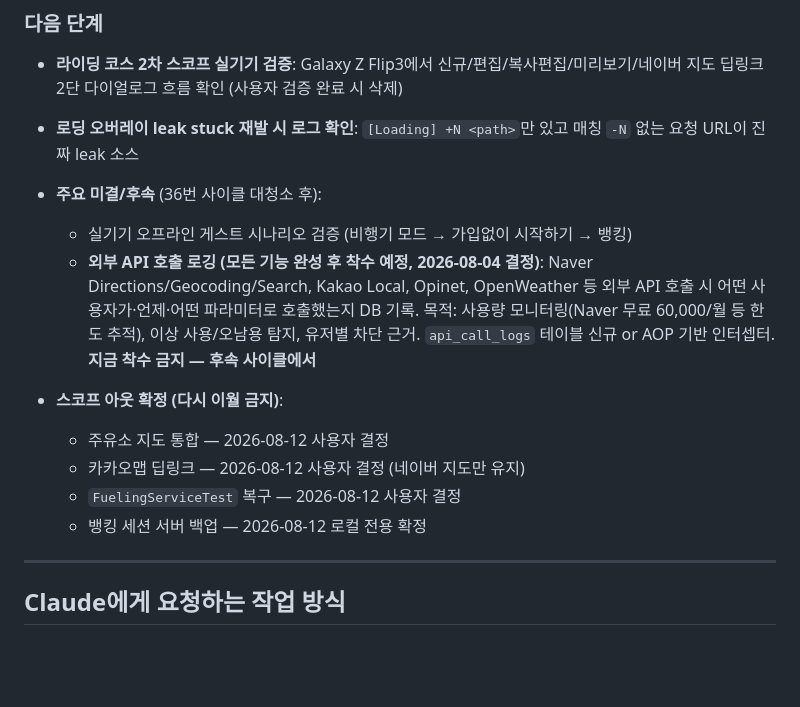
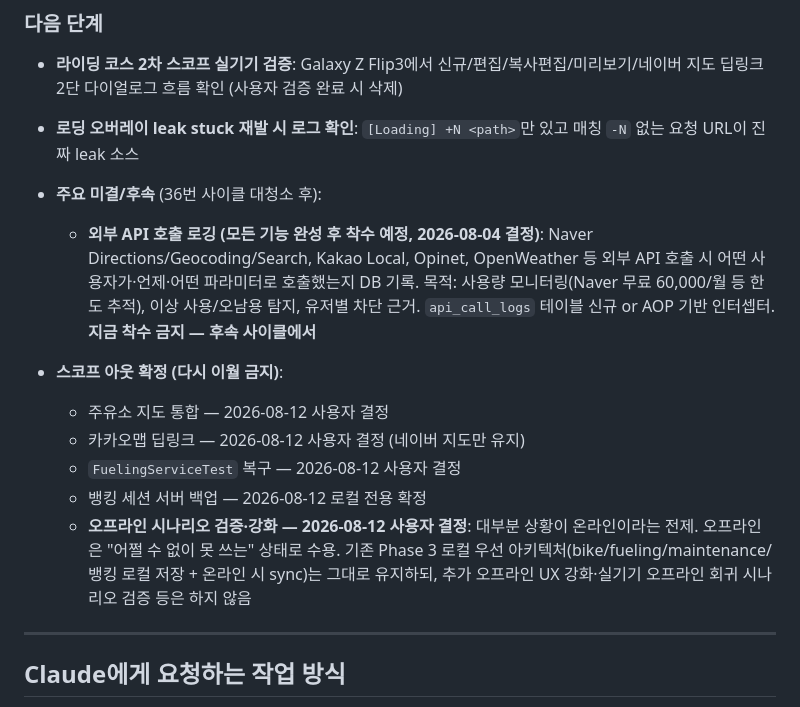
Before and after one commit to jyleeeeeeeeee/bikeridediary_claude, a Markdown page: CLAUDE.md, the part around the change. Rendered like a GitHub page; blank space fills up the shorter version.

Commit message:
docs: 오프라인 시나리오 검증·강화 스코프 아웃 확정
사용자 결정: 대부분 온라인 전제. 오프라인은 "어쩔 수 없이 못 쓰는" 상태로 수용.
기존 Phase 3 로컬 우선 아키텍처는 유지, 추가 강화·실기기 회귀 검증 없음.

```diff
--- a/CLAUDE.md
+++ b/CLAUDE.md
@@ -677,7 +677,6 @@ com.bikeridediary
 - **라이딩 코스 2차 스코프 실기기 검증**: Galaxy Z Flip3에서 신규/편집/복사편집/미리보기/네이버 지도 딥링크 2단 다이얼로그 흐름 확인 (사용자 검증 완료 시 삭제)
 - **로딩 오버레이 leak stuck 재발 시 로그 확인**: `[Loading] +N <path>`만 있고 매칭 `-N` 없는 요청 URL이 진짜 leak 소스
 - **주요 미결/후속** (36번 사이클 대청소 후):
-  - 실기기 오프라인 게스트 시나리오 검증 (비행기 모드 → 가입없이 시작하기 → 뱅킹)
   - **외부 API 호출 로깅 (모든 기능 완성 후 착수 예정, 2026-08-04 결정)**: Naver Directions/Geocoding/Search, Kakao Local, Opinet, OpenWeather 등 외부 API 호출 시 어떤 사용자가·언제·어떤 파라미터로 호출했는지 DB 기록. 목적: 사용량 모니터링(Naver 무료 60,000/월 등 한도 추적), 이상 사용/오남용 탐지, 유저별 차단 근거. `api_call_logs` 테이블 신규 or AOP 기반 인터셉터. **지금 착수 금지 — 후속 사이클에서**
 
 - **스코프 아웃 확정 (다시 이월 금지)**:
@@ -685,6 +684,7 @@ com.bikeridediary
   - 카카오맵 딥링크 — 2026-08-12 사용자 결정 (네이버 지도만 유지)
   - `FuelingServiceTest` 복구 — 2026-08-12 사용자 결정
   - 뱅킹 세션 서버 백업 — 2026-08-12 로컬 전용 확정
+  - **오프라인 시나리오 검증·강화 — 2026-08-12 사용자 결정**: 대부분 상황이 온라인이라는 전제. 오프라인은 "어쩔 수 없이 못 쓰는" 상태로 수용. 기존 Phase 3 로컬 우선 아키텍처(bike/fueling/maintenance/뱅킹 로컬 저장 + 온라인 시 sync)는 그대로 유지하되, 추가 오프라인 UX 강화·실기기 오프라인 회귀 시나리오 검증 등은 하지 않음
 
 ---
 
```
